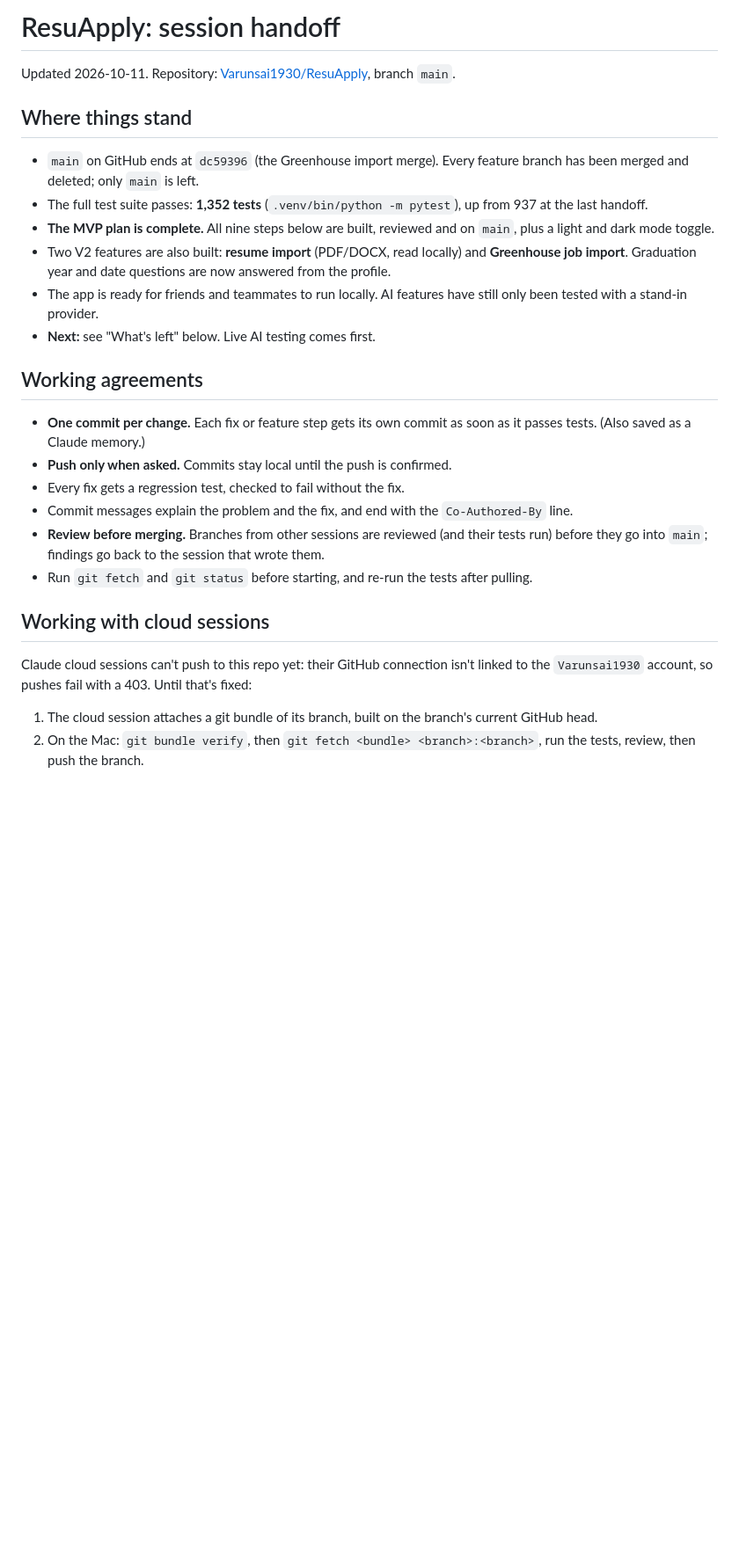
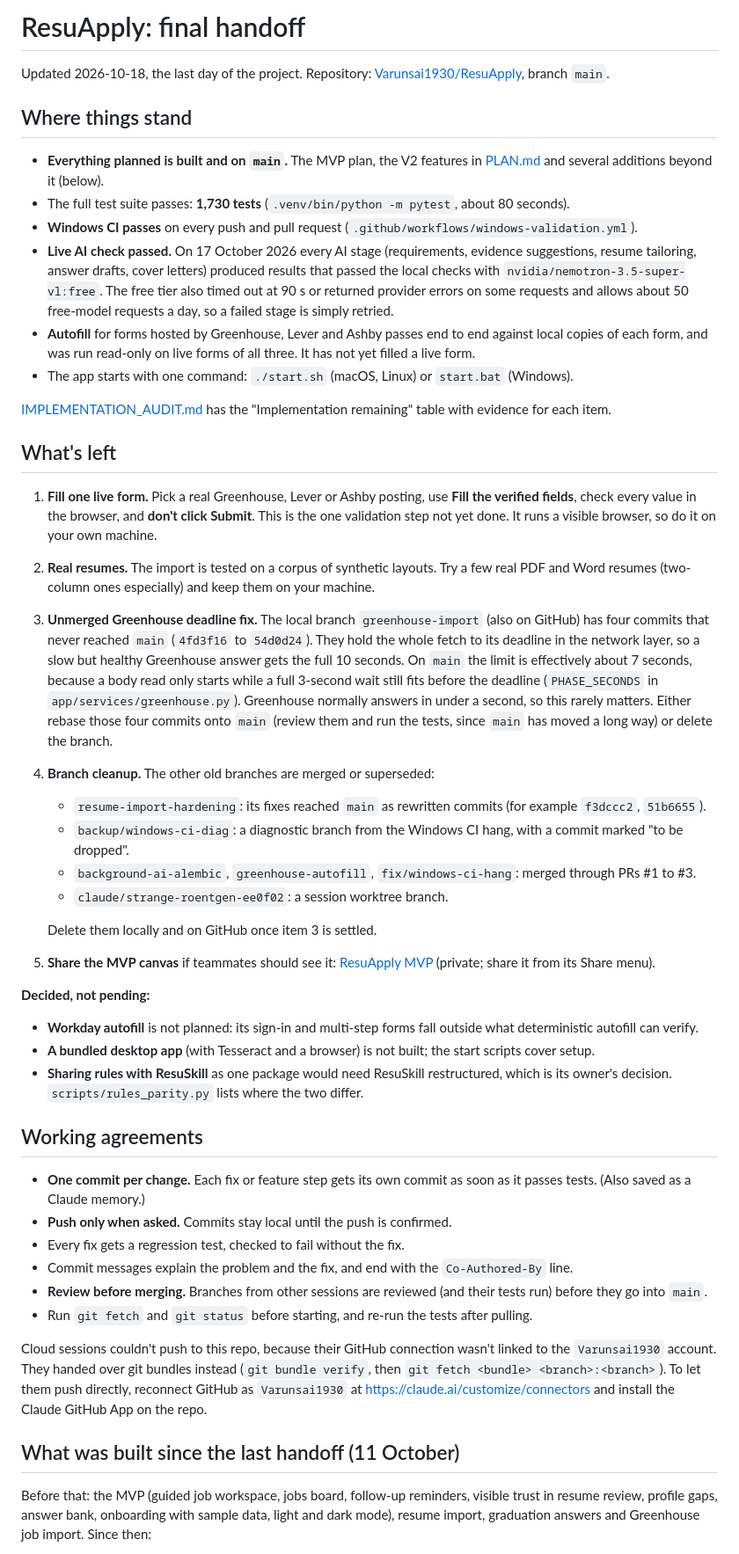
Before and after one commit to Varunsai1930/ResuApply, a Markdown page: handsoff.md, the part around one of its changes. Shown at 88% size. GitHub-like rendering; blank space fills up the shorter version.

```diff
--- a/handsoff.md
+++ b/handsoff.md
@@ -1,15 +1,36 @@
-# ResuApply: session handoff
+# ResuApply: final handoff
 
-Updated 2026-10-11. Repository: [Varunsai1930/ResuApply](https://github.com/Varunsai1930/ResuApply), branch `main`.
+Updated 2026-10-18, the last day of the project. Repository: [Varunsai1930/ResuApply](https://github.com/Varunsai1930/ResuApply), branch `main`.
 
 ## Where things stand
 
-- `main` on GitHub ends at `dc59396` (the Greenhouse import merge). Every feature branch has been merged and deleted; only `main` is left.
-- The full test suite passes: **1,352 tests** (`.venv/bin/python -m pytest`), up from 937 at the last handoff.
-- **The MVP plan is complete.** All nine steps below are built, reviewed and on `main`, plus a light and dark mode toggle.
-- Two V2 features are also built: **resume import** (PDF/DOCX, read locally) and **Greenhouse job import**. Graduation year and date questions are now answered from the profile.
-- The app is ready for friends and teammates to run locally. AI features have still only been tested with a stand-in provider.
-- **Next:** see "What's left" below. Live AI testing comes first.
+- **Everything planned is built and on `main`.** The MVP plan, the V2 features in [PLAN.md](PLAN.md) and several additions beyond it (below).
+- The full test suite passes: **1,730 tests** (`.venv/bin/python -m pytest`, about 80 seconds).
+- **Windows CI passes** on every push and pull request (`.github/workflows/windows-validation.yml`).
+- **Live AI check passed.** On 17 October 2026 every AI stage (requirements, evidence suggestions, resume tailoring, answer drafts, cover letters) produced results that passed the local checks with `nvidia/nemotron-3.5-super-vl:free`. The free tier also timed out at 90 s or returned provider errors on some requests and allows about 50 free-model requests a day, so a failed stage is simply retried.
+- **Autofill** for forms hosted by Greenhouse, Lever and Ashby passes end to end against local copies of each form, and was run read-only on live forms of all three. It has not yet filled a live form.
+- The app starts with one command: `./start.sh` (macOS, Linux) or `start.bat` (Windows).
+
+[IMPLEMENTATION_AUDIT.md](IMPLEMENTATION_AUDIT.md) has the "Implementation remaining" table with evidence for each item.
+
+## What's left
+
+1. **Fill one live form.** Pick a real Greenhouse, Lever or Ashby posting, use **Fill the verified fields**, check every value in the browser, and **don't click Submit**. This is the one validation step not yet done. It runs a visible browser, so do it on your own machine.
+2. **Real resumes.** The import is tested on a corpus of synthetic layouts. Try a few real PDF and Word resumes (two-column ones especially) and keep them on your machine.
+3. **Unmerged Greenhouse deadline fix.** The local branch `greenhouse-import` (also on GitHub) has four commits that never reached `main` (`4fd3f16` to `54d0d24`). They hold the whole fetch to its deadline in the network layer, so a slow but healthy Greenhouse answer gets the full 10 seconds. On `main` the limit is effectively about 7 seconds, because a body read only starts while a full 3-second wait still fits before the deadline (`PHASE_SECONDS` in `app/services/greenhouse.py`). Greenhouse normally answers in under a second, so this rarely matters. Either rebase those four commits onto `main` (review them and run the tests, since `main` has moved a long way) or delete the branch.
+4. **Branch cleanup.** The other old branches are merged or superseded:
+   - `resume-import-hardening`: its fixes reached `main` as rewritten commits (for example `f3dccc2`, `51b6655`).
+   - `backup/windows-ci-diag`: a diagnostic branch from the Windows CI hang, with a commit marked "to be dropped".
+   - `background-ai-alembic`, `greenhouse-autofill`, `fix/windows-ci-hang`: merged through PRs #1 to #3.
+   - `claude/strange-roentgen-ee0f02`: a session worktree branch.
+
+   Delete them locally and on GitHub once item 3 is settled.
+5. **Share the MVP canvas** if teammates should see it: [ResuApply MVP](https://claude.ai/artifact/5a5nSzeR8bhJA7Q2uX7st8) (private; share it from its Share menu).
+
+**Decided, not pending:**
+- **Workday autofill** is not planned: its sign-in and multi-step forms fall outside what deterministic autofill can verify.
+- **A bundled desktop app** (with Tesseract and a browser) is not built; the start scripts cover setup.
+- **Sharing rules with ResuSkill** as one package would need ResuSkill restructured, which is its owner's decision. `scripts/rules_parity.py` lists where the two differ.
 
 ## Working agreements
 
@@ -17,13 +38,12 @@ Updated 2026-10-11. Repository: [Varunsai1930/ResuApply](https://github.com/Varu
 - **Push only when asked.** Commits stay local until the push is confirmed.
 - Every fix gets a regression test, checked to fail without the fix.
 - Commit messages explain the problem and the fix, and end with the `Co-Authored-By` line.
-- **Review before merging.** Branches from other sessions are reviewed (and their tests run) before they go into `main`; findings go back to the session that wrote them.
+- **Review before merging.** Branches from other sessions are reviewed (and their tests run) before they go into `main`.
 - Run `git fetch` and `git status` before starting, and re-run the tests after pulling.
 
-## Working with cloud sessions
+Cloud sessions couldn't push to this repo, because their GitHub connection wasn't linked to the `Varunsai1930` account. They handed over git bundles instead (`git bundle verify`, then `git fetch <bundle> <branch>:<branch>`). To let them push directly, reconnect GitHub as `Varunsai1930` at https://claude.ai/customize/connectors and install the Claude GitHub App on the repo.
 
-Claude cloud sessions can't push to this repo yet: their GitHub connection isn't linked to the `Varunsai1930` account, so pushes fail with a 403. Until that's fixed:
+## What was built since the last handoff (11 October)
 
-1. The cloud session attaches a git bundle of its branch, built on the branch's current GitHub head.
-2. On the Mac: `git bundle verify`, then `git fetch <bundle> <branch>:<branch>`, run the tests, review, then push the branch.
+Before that: the MVP (guided job workspace, jobs board, follow-up reminders, visible trust in resume review, profile gaps, answer bank, onboarding with sample data, light and dark mode), resume import, graduation answers and Greenhouse job import. Since then:
 
```
Also changed, not shown: other parts of handsoff.md (+28 -77 lines).
